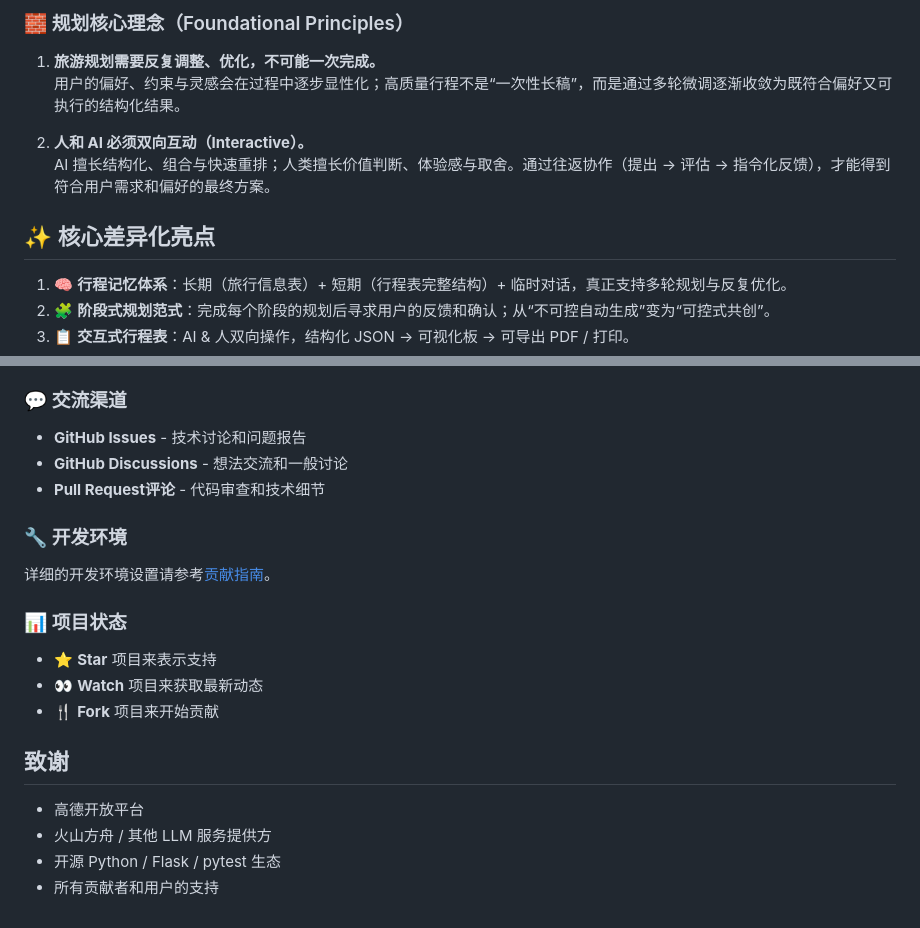
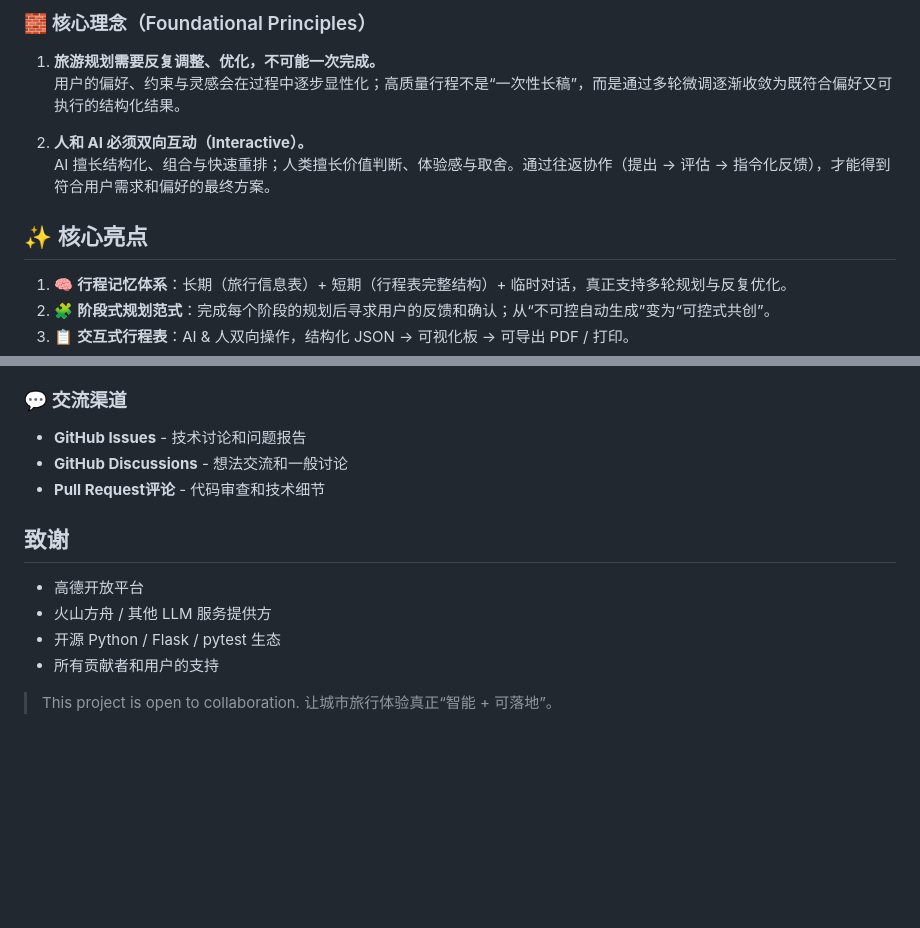
Before and after one commit to Keldon-Pro/City-Tour-Agent, a Markdown page: README.md, 2 parts joined by grey strips. Drawn GitHub-style; blank space fills up the shorter version.

```diff
--- a/README.md
+++ b/README.md
@@ -40,12 +27,12 @@
 
-### 🧱 规划核心理念（Foundational Principles）
+### 🧱 核心理念（Foundational Principles）
 1. **旅游规划需要反复调整、优化，不可能一次完成。**
 	用户的偏好、约束与灵感会在过程中逐步显性化；高质量行程不是“一次性长稿”，而是通过多轮微调逐渐收敛为既符合偏好又可执行的结构化结果。
 
 2. **人和 AI 必须双向互动（Interactive）。**
 	AI 擅长结构化、组合与快速重排；人类擅长价值判断、体验感与取舍。通过往返协作（提出 → 评估 → 指令化反馈），才能得到符合用户需求和偏好的最终方案。
 
-## ✨ 核心差异化亮点
+## ✨ 核心亮点
 1. 🧠 **行程记忆体系**：长期（旅行信息表）+ 短期（行程表完整结构）+ 临时对话，真正支持多轮规划与反复优化。
 2. 🧩 **阶段式规划范式**：完成每个阶段的规划后寻求用户的反馈和确认；从“不可控自动生成”变为“可控式共创”。
 3. 📋 **交互式行程表**：AI & 人双向操作，结构化 JSON → 可视化板 → 可导出 PDF / 打印。
@@ -184,16 +143,10 @@ python App/app.py          # 启动本地服务 (默认 8000)
 - **GitHub Discussions** - 想法交流和一般讨论
 - **Pull Request评论** - 代码审查和技术细节
 
-### 🔧 开发环境
-详细的开发环境设置请参考[贡献指南](CONTRIBUTING.md#开发环境设置)。
-
-### 📊 项目状态
-- ⭐ **Star** 项目来表示支持
-- 👀 **Watch** 项目来获取最新动态
-- 🍴 **Fork** 项目来开始贡献
-
 ## 致谢
 - 高德开放平台
 - 火山方舟 / 其他 LLM 服务提供方
 - 开源 Python / Flask / pytest 生态
 - 所有贡献者和用户的支持
+
+> This project is open to collaboration. 让城市旅行体验真正“智能 + 可落地”。
```
Also changed, not shown: other parts of README.md (+14 -55 lines), Doc/photos/基本设置页面.png (added), Doc/photos/文档管理页面.png (added).
